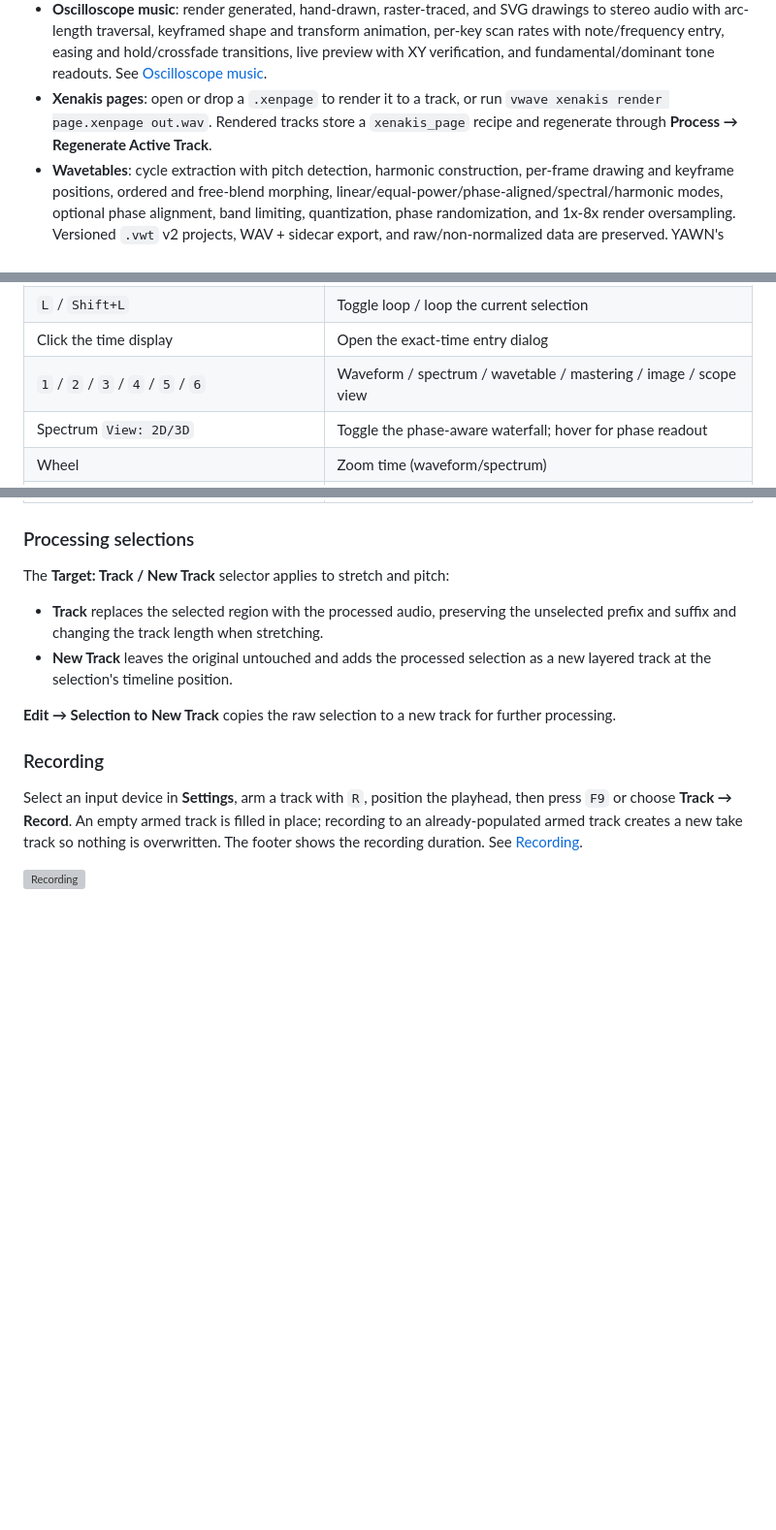
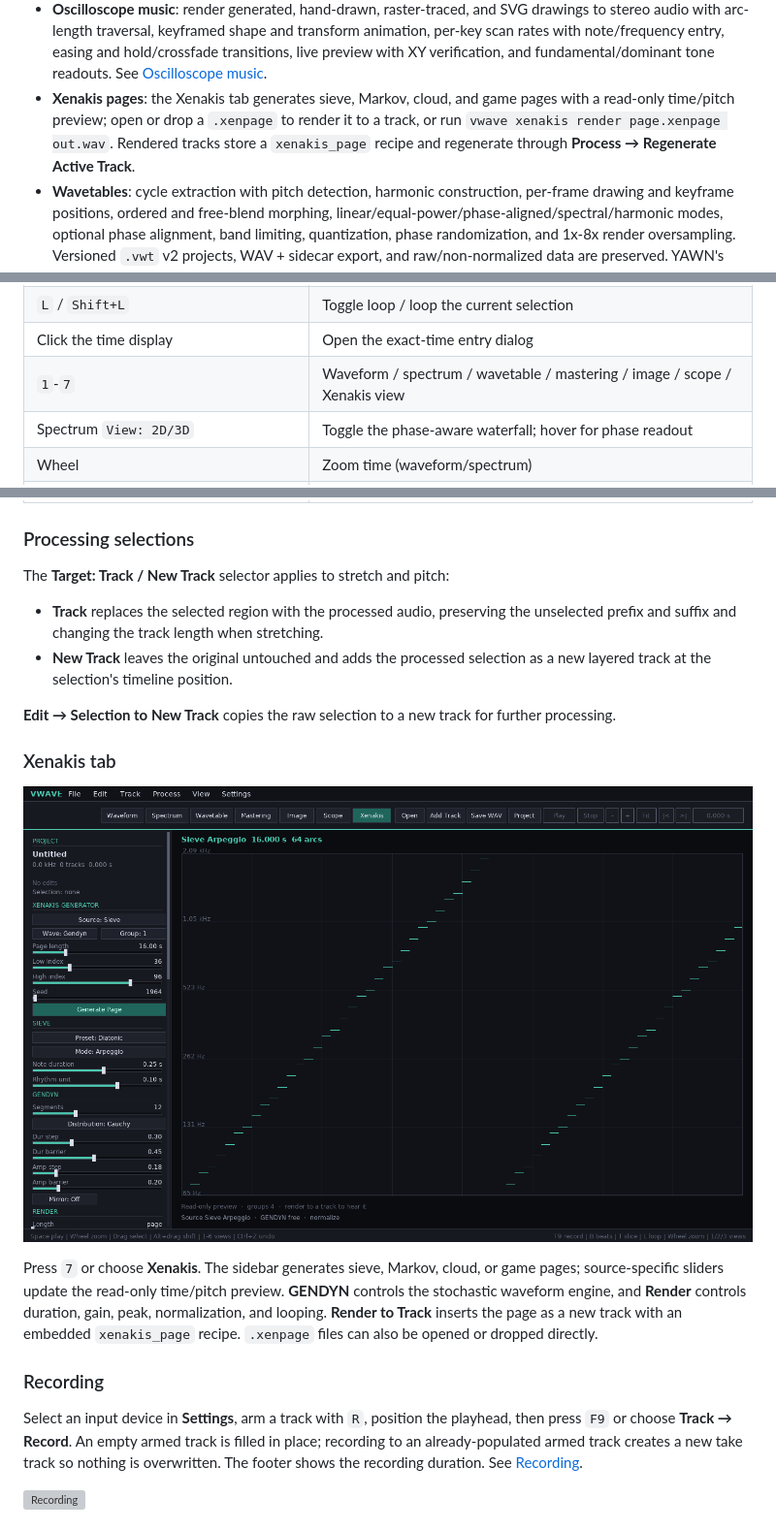
Before and after one commit to tkleisas/VWaveEditor, a Markdown page: README.md, 3 parts joined by grey strips. Shown at 97% size. Rendered like a GitHub page; pictures changed too: docs/images/xenakis.png (added); blank space fills up the shorter version; grey boxes are pictures that could not be loaded.

```diff
--- a/README.md
+++ b/README.md
@@ -57,10 +57,11 @@ desktop editor and as an embeddable editing core for
   hold/crossfade transitions, live preview with XY verification, and
   fundamental/dominant tone readouts. See
   [Oscilloscope music](docs/OSCILLOSCOPE.md).
-- **Xenakis pages**: open or drop a `.xenpage` to render it to a track, or run
-  `vwave xenakis render page.xenpage out.wav`. Rendered tracks store a
-  `xenakis_page` recipe and regenerate through **Process → Regenerate Active
-  Track**.
+- **Xenakis pages**: the Xenakis tab generates sieve, Markov, cloud, and game
+  pages with a read-only time/pitch preview; open or drop a `.xenpage` to render
+  it to a track, or run `vwave xenakis render page.xenpage out.wav`. Rendered
+  tracks store a `xenakis_page` recipe and regenerate through **Process →
+  Regenerate Active Track**.
 - **Wavetables**: cycle extraction with pitch detection, harmonic construction,
   per-frame drawing and keyframe positions, ordered and free-blend morphing,
   linear/equal-power/phase-aligned/spectral/harmonic modes, optional phase
@@ -173,7 +174,7 @@ Important controls:
 | Shift+drag timeline/2D spectrum | Set a loop region |
 | `L` / `Shift+L` | Toggle loop / loop the current selection |
 | Click the time display | Open the exact-time entry dialog |
-| `1` / `2` / `3` / `4` / `5` / `6` | Waveform / spectrum / wavetable / mastering / image / scope view |
+| `1`-`7` | Waveform / spectrum / wavetable / mastering / image / scope / Xenakis view |
 | Spectrum `View: 2D/3D` | Toggle the phase-aware waterfall; hover for phase readout |
 | Wheel | Zoom time (waveform/spectrum) |
 | `Ctrl`+wheel (spectrum) | Zoom displayed frequency range |
@@ -211,6 +212,17 @@ The **Target: Track / New Track** selector applies to stretch and pitch:
 
 **Edit → Selection to New Track** copies the raw selection to a new track for
 further processing.
+
+### Xenakis tab
+
+![Xenakis tab](docs/images/xenakis.png)
+
+Press `7` or choose **Xenakis**. The sidebar generates sieve, Markov, cloud, or
+game pages; source-specific sliders update the read-only time/pitch preview.
+**GENDYN** controls the stochastic waveform engine, and **Render** controls
+duration, gain, peak, normalization, and looping. **Render to Track** inserts the
+page as a new track with an embedded `xenakis_page` recipe. `.xenpage` files can
+also be opened or dropped directly.
 
 ### Recording
 
```
Also changed, not shown: docs/ARCHITECTURE.md (+2 -1 lines), 16 other files.
